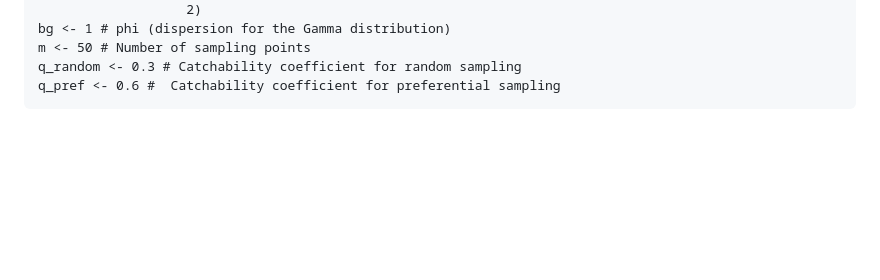
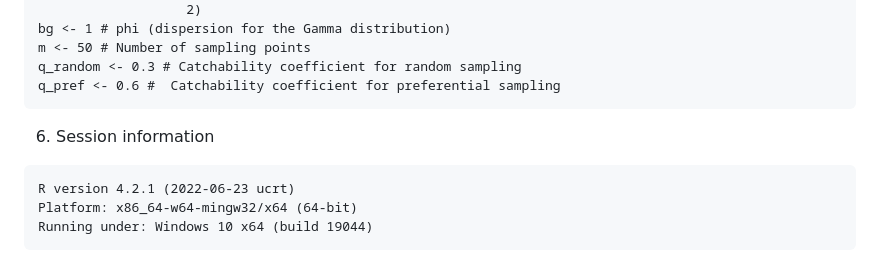
Before and after one commit to AlbaFuster/Code-simulation-and-modeling-framework, a Markdown page: README.md, the part around the change. Rendered like a GitHub page; blank space fills up the shorter version.

````diff
--- a/README.md
+++ b/README.md
@@ -80,3 +80,9 @@ m <- 50 # Number of sampling points
 q_random <- 0.3 # Catchability coefficient for random sampling
 q_pref <- 0.6 #  Catchability coefficient for preferential sampling
 ```
+6. Session information
+ ```
+R version 4.2.1 (2022-06-23 ucrt)
+Platform: x86_64-w64-mingw32/x64 (64-bit)
+Running under: Windows 10 x64 (build 19044)
+ ```
````
